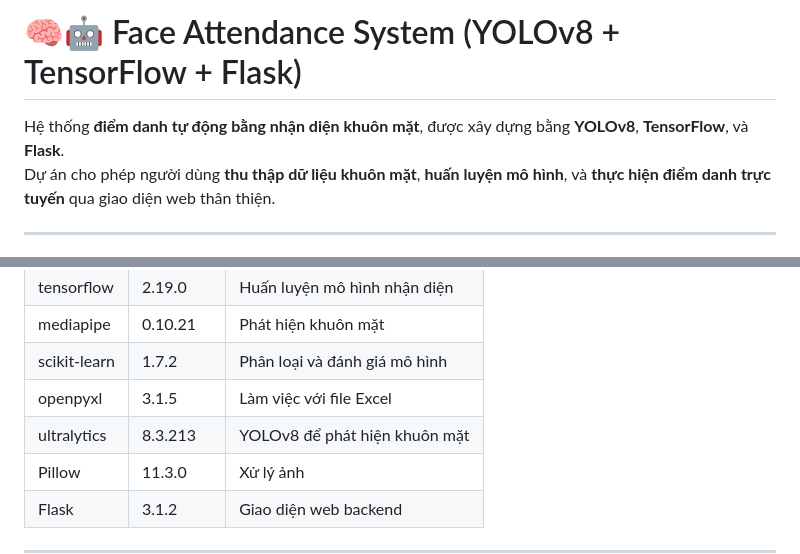
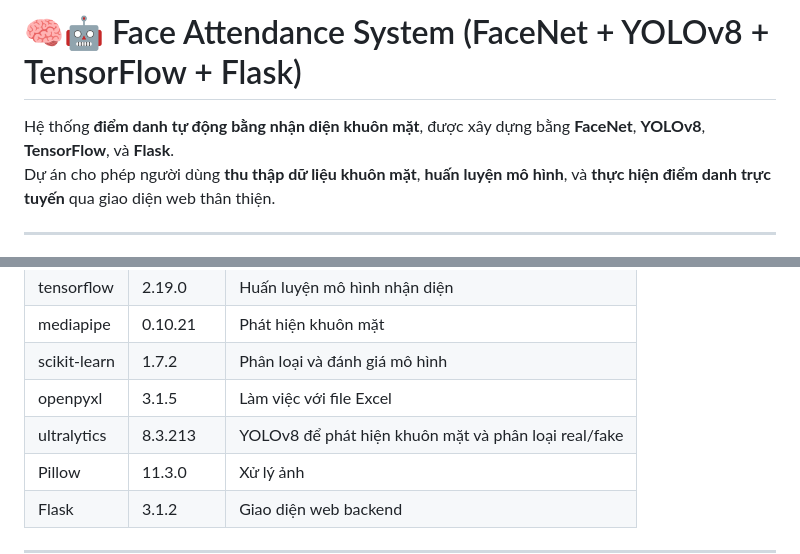
Before and after one commit to HuySang-04/face_attendance, a Markdown page: README_VN.md, 2 parts joined by grey strips. Rendered like a GitHub page.

```diff
--- a/README_VN.md
+++ b/README_VN.md
@@ -1,6 +1,6 @@
-# 🧠🤖 Face Attendance System (YOLOv8 + TensorFlow + Flask)
+# 🧠🤖 Face Attendance System (FaceNet + YOLOv8 + TensorFlow + Flask)
 
-Hệ thống **điểm danh tự động bằng nhận diện khuôn mặt**, được xây dựng bằng **YOLOv8**, **TensorFlow**, và **Flask**.
+Hệ thống **điểm danh tự động bằng nhận diện khuôn mặt**, được xây dựng bằng **FaceNet**, **YOLOv8**, **TensorFlow**, và **Flask**.
 Dự án cho phép người dùng **thu thập dữ liệu khuôn mặt**, **huấn luyện mô hình**, và **thực hiện điểm danh trực tuyến** qua giao diện web thân thiện.
 
 ---
@@ -100,7 +100,7 @@ Cài đặt pretrained YOLOv8 model:
 | mediapipe | 0.10.21 | Phát hiện khuôn mặt |
 | scikit-learn | 1.7.2 | Phân loại và đánh giá mô hình |
 | openpyxl | 3.1.5 | Làm việc với file Excel |
-| ultralytics | 8.3.213 | YOLOv8 để phát hiện khuôn mặt |
+| ultralytics | 8.3.213 | YOLOv8 để phát hiện khuôn mặt và phân loại real/fake|
 | Pillow | 11.3.0 | Xử lý ảnh |
 | Flask | 3.1.2 | Giao diện web backend |
 
```
